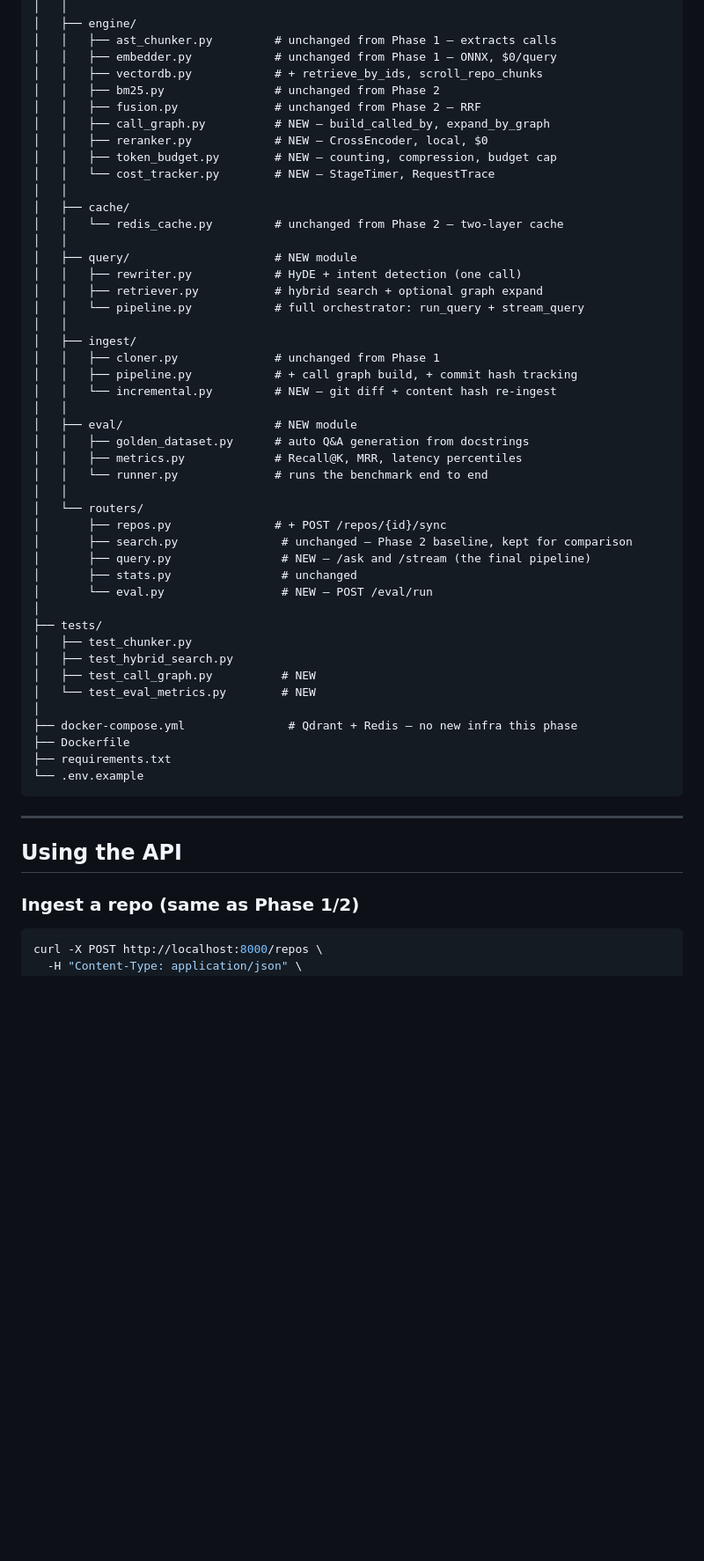
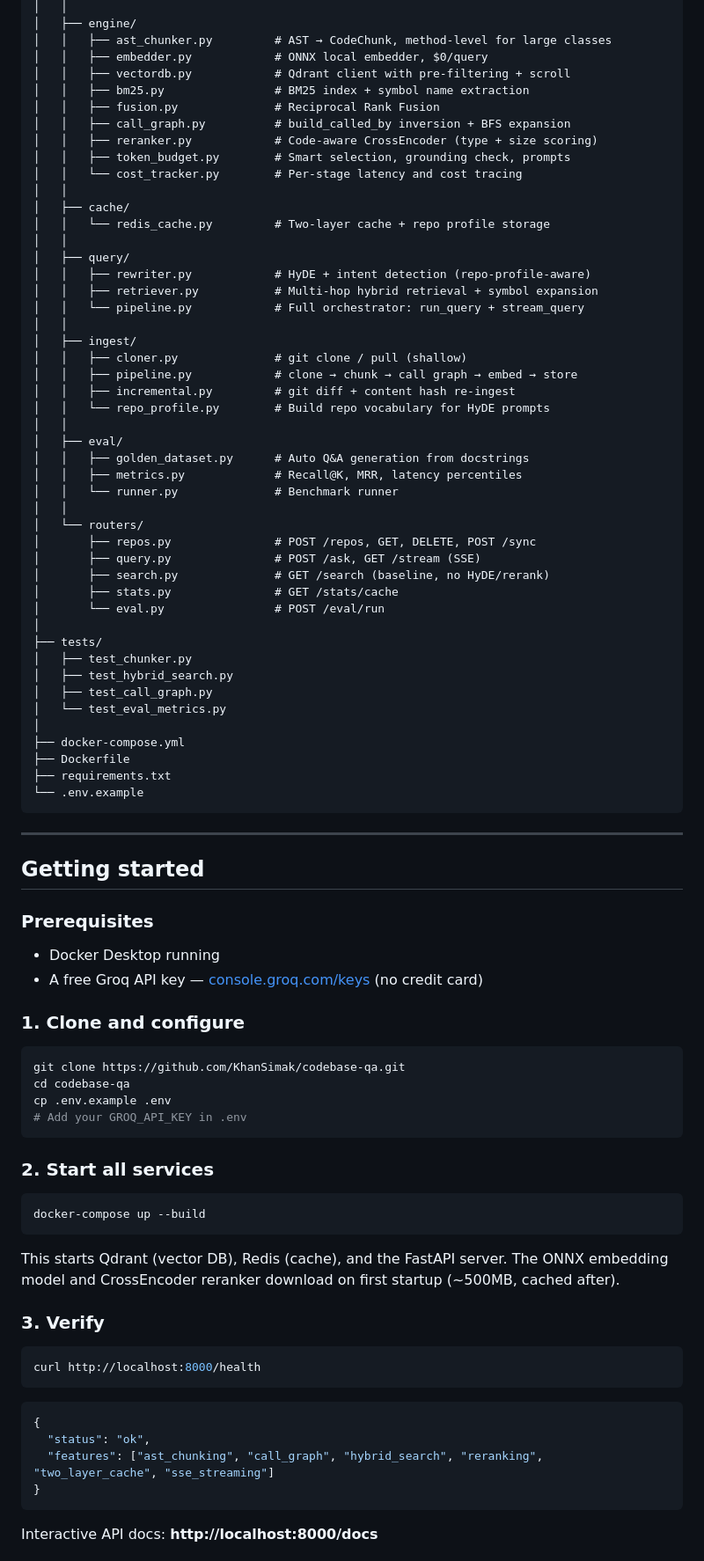
Before and after one commit to KhanSimak/codebase-qa, a Markdown page: README.md, the part around one of its changes. Shown at 88% size. Drawn GitHub-style; blank space fills up the shorter version.

````diff
--- a/README.md
+++ b/README.md
@@ -125,47 +97,48 @@ codebase-qa-phase4/
 │   │
 │   ├── engine/
-│   │   ├── ast_chunker.py         # unchanged from Phase 1 — extracts calls
-│   │   ├── embedder.py            # unchanged from Phase 1 — ONNX, $0/query
-│   │   ├── vectordb.py            # + retrieve_by_ids, scroll_repo_chunks
-│   │   ├── bm25.py                # unchanged from Phase 2
-│   │   ├── fusion.py              # unchanged from Phase 2 — RRF
-│   │   ├── call_graph.py          # NEW — build_called_by, expand_by_graph
-│   │   ├── reranker.py            # NEW — CrossEncoder, local, $0
-│   │   ├── token_budget.py        # NEW — counting, compression, budget cap
-│   │   └── cost_tracker.py        # NEW — StageTimer, RequestTrace
+│   │   ├── ast_chunker.py         # AST → CodeChunk, method-level for large classes
+│   │   ├── embedder.py            # ONNX local embedder, $0/query
+│   │   ├── vectordb.py            # Qdrant client with pre-filtering + scroll
+│   │   ├── bm25.py                # BM25 index + symbol name extraction
+│   │   ├── fusion.py              # Reciprocal Rank Fusion
+│   │   ├── call_graph.py          # build_called_by inversion + BFS expansion
+│   │   ├── reranker.py            # Code-aware CrossEncoder (type + size scoring)
+│   │   ├── token_budget.py        # Smart selection, grounding check, prompts
+│   │   └── cost_tracker.py        # Per-stage latency and cost tracing
 │   │
 │   ├── cache/
-│   │   └── redis_cache.py         # unchanged from Phase 2 — two-layer cache
+│   │   └── redis_cache.py         # Two-layer cache + repo profile storage
 │   │
-│   ├── query/                     # NEW module
-│   │   ├── rewriter.py            # HyDE + intent detection (one call)
-│   │   ├── retriever.py           # hybrid search + optional graph expand
-│   │   └── pipeline.py            # full orchestrator: run_query + stream_query
+│   ├── query/
+│   │   ├── rewriter.py            # HyDE + intent detection (repo-profile-aware)
+│   │   ├── retriever.py           # Multi-hop hybrid retrieval + symbol expansion
+│   │   └── pipeline.py            # Full orchestrator: run_query + stream_query
 │   │
 │   ├── ingest/
-│   │   ├── cloner.py              # unchanged from Phase 1
-│   │   ├── pipeline.py            # + call graph build, + commit hash tracking
-│   │   └── incremental.py         # NEW — git diff + content hash re-ingest
+│   │   ├── cloner.py              # git clone / pull (shallow)
+│   │   ├── pipeline.py            # clone → chunk → call graph → embed → store
+│   │   ├── incremental.py         # git diff + content hash re-ingest
+│   │   └── repo_profile.py        # Build repo vocabulary for HyDE prompts
 │   │
-│   ├── eval/                      # NEW module
-│   │   ├── golden_dataset.py      # auto Q&A generation from docstrings
+│   ├── eval/
+│   │   ├── golden_dataset.py      # Auto Q&A generation from docstrings
 │   │   ├── metrics.py             # Recall@K, MRR, latency percentiles
-│   │   └── runner.py              # runs the benchmark end to end
+│   │   └── runner.py              # Benchmark runner
 │   │
 │   └── routers/
-│       ├── repos.py               # + POST /repos/{id}/sync
-│       ├── search.py               # unchanged — Phase 2 baseline, kept for comparison
-│       ├── query.py                # NEW — /ask and /stream (the final pipeline)
-│       ├── stats.py                # unchanged
-│       └── eval.py                 # NEW — POST /eval/run
+│       ├── repos.py               # POST /repos, GET, DELETE, POST /sync
+│       ├── query.py               # POST /ask, GET /stream (SSE)
+│       ├── search.py              # GET /search (baseline, no HyDE/rerank)
+│       ├── stats.py               # GET /stats/cache
+│       └── eval.py                # POST /eval/run
 │
 ├── tests/
 │   ├── test_chunker.py
 │   ├── test_hybrid_search.py
-│   ├── test_call_graph.py          # NEW
-│   └── test_eval_metrics.py        # NEW
+│   ├── test_call_graph.py
+│   └── test_eval_metrics.py
 │
-├── docker-compose.yml               # Qdrant + Redis — no new infra this phase
+├── docker-compose.yml
 ├── Dockerfile
 ├── requirements.txt
 └── .env.example
@@ -173,8 +146,41 @@ codebase-qa-phase4/
 
 ---
 
-## Using the API
+## Getting started
 
-### Ingest a repo (same as Phase 1/2)
+### Prerequisites
+- Docker Desktop running
+- A free Groq API key — [console.groq.com/keys](https://console.groq.com/keys) (no credit card)
+
+### 1. Clone and configure
+
 ```bash
-curl -X POST http://localhost:8000/repos \
+git clone https://github.com/KhanSimak/codebase-qa.git
+cd codebase-qa
+cp .env.example .env
+# Add your GROQ_API_KEY in .env
+```
+
+### 2. Start all services
+
+```bash
+docker-compose up --build
+```
+
+This starts Qdrant (vector DB), Redis (cache), and the FastAPI server. The ONNX embedding model and CrossEncoder reranker download on first startup (~500MB, cached after).
+
+### 3. Verify
+
+```bash
+curl http://localhost:8000/health
+```
+
+```json
+{
+  "status": "ok",
+  "features": ["ast_chunking", "call_graph", "hybrid_search", "reranking", "two_layer_cache", "sse_streaming"]
+}
+```
+
+Interactive API docs: **http://localhost:8000/docs**
+
````
Also changed, not shown: other parts of README.md (+249 -159 lines).
